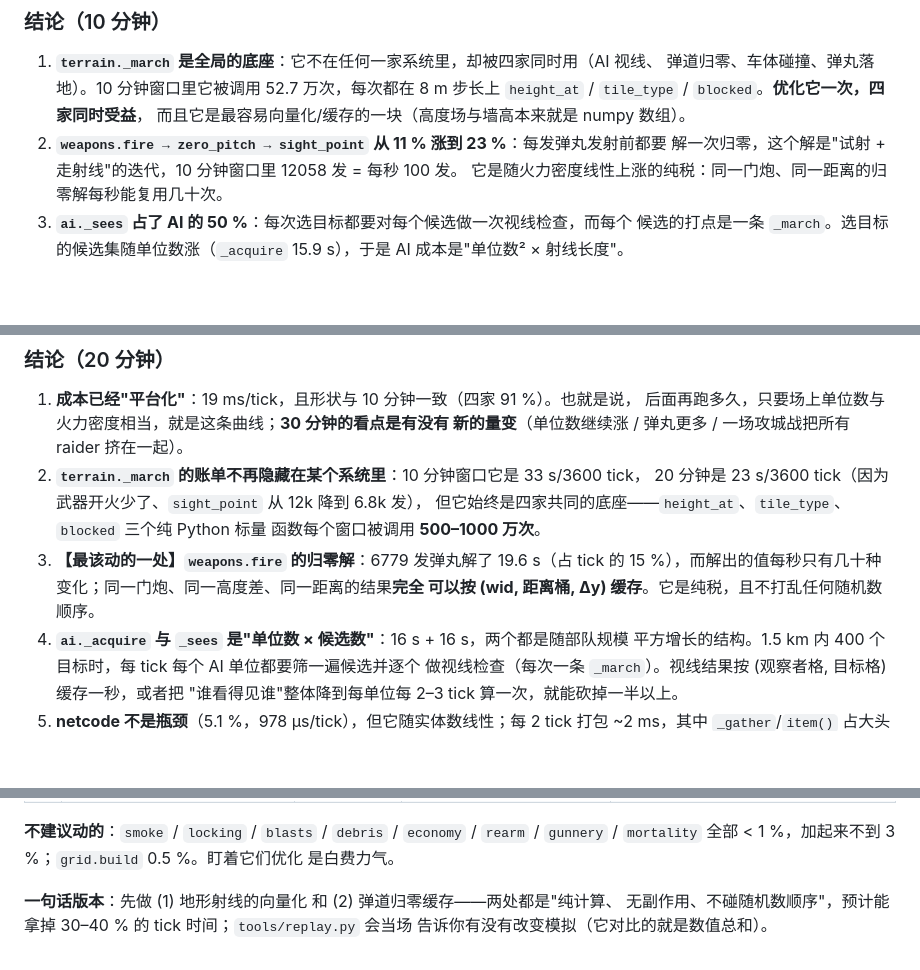
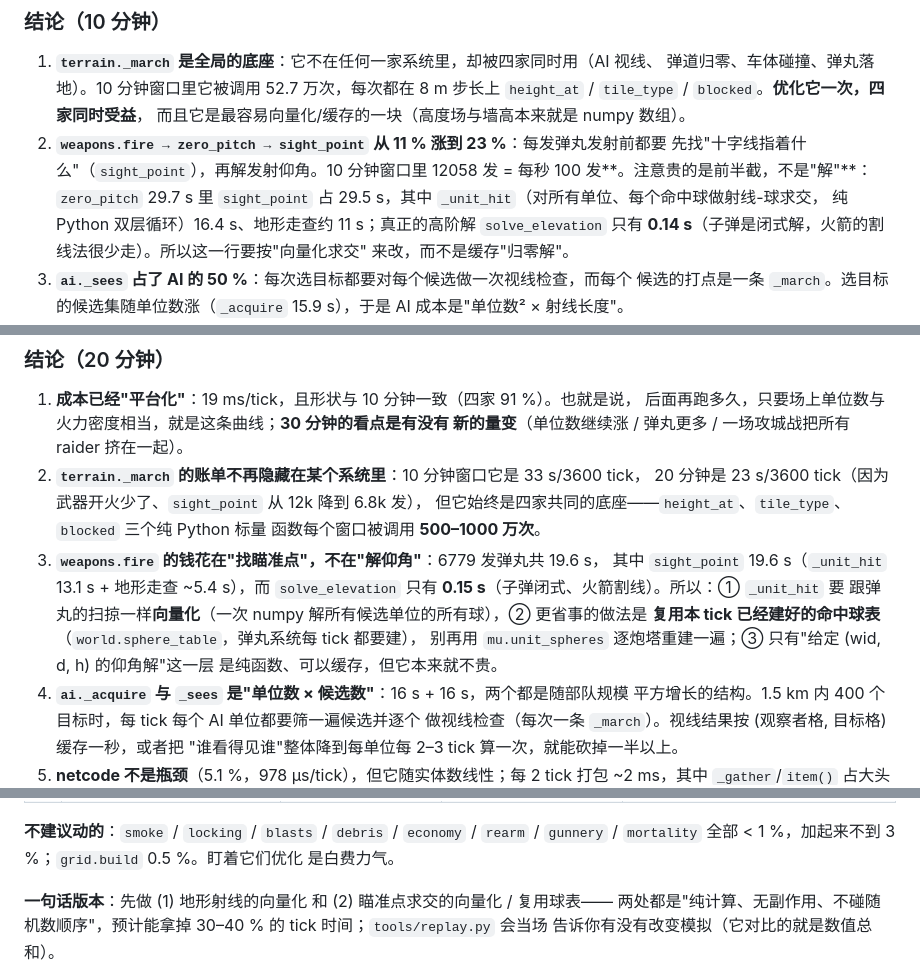
Before and after one commit to leosongwei/mech, a Markdown page: doc/profiling_results.md, 3 parts joined by grey strips. Rendered like a GitHub page; blank space fills up the shorter version.

Commit message:
Profiling doc: the zero solve is not the cost, sight_point's ray casting is
`zero_pitch` reads 19-31 s in every window, but `sight_point` is 99.5% of it
(`_unit_hit` 13-17 s of ray-vs-sphere against every hull's spheres, plus a
terrain march), while `solve_elevation` - the part that is a pure function of
(wid, d, h) and could be cached - is 0.15-0.2 s.  Retarget the recommendation
from "cache the zero solution" to "vectorise the aim-point cast / reuse the
tick's hit-sphere table".

```diff
--- a/doc/profiling_results.md
+++ b/doc/profiling_results.md
@@ -165,8 +165,12 @@ profile 最后 120 s（3600 tick，成熟战场）。窗口内 148.5 s，合计
    步长上 `height_at` / `tile_type` / `blocked`。**优化它一次，四家同时受益**，
    而且它是最容易向量化/缓存的一块（高度场与墙高本来就是 numpy 数组）。
 2. **`weapons.fire → zero_pitch → sight_point` 从 11 % 涨到 23 %**：每发弹丸发射前都要
-   解一次归零，这个解是"试射 + 走射线"的迭代，10 分钟窗口里 12058 发 = 每秒 100 发。
-   它是随火力密度线性上涨的纯税：同一门炮、同一距离的归零解每秒能复用几十次。
+   先找"十字线指着什么"（`sight_point`），再解发射仰角。10 分钟窗口里 12058 发 =
+   每秒 100 发**。注意贵的是前半截，不是"解"**：`zero_pitch` 29.7 s 里
+   `sight_point` 占 29.5 s，其中 `_unit_hit`（对所有单位、每个命中球做射线-球求交，
+   纯 Python 双层循环）16.4 s、地形走查约 11 s；真正的高阶解 `solve_elevation`
+   只有 **0.14 s**（子弹是闭式解，火箭的割线法很少走）。所以这一行要按"向量化求交"
+   来改，而不是缓存"归零解"。
 3. **`ai._sees` 占了 AI 的 50 %**：每次选目标都要对每个候选做一次视线检查，而每个
    候选的打点是一条 `_march`。选目标的候选集随单位数涨（`_acquire` 15.9 s），于是
    AI 成本是"单位数² × 射线长度"。
@@ -248,9 +252,13 @@ profile 最后 120 s（3600 tick，成熟战场）。窗口内 148.5 s，合计
    20 分钟是 23 s/3600 tick（因为武器开火少了、`sight_point` 从 12k 降到 6.8k 发），
    但它始终是四家共同的底座——`height_at`、`tile_type`、`blocked` 三个纯 Python 标量
    函数每个窗口被调用 **500–1000 万次**。
-3. **【最该动的一处】`weapons.fire` 的归零解**：6779 发弹丸解了 19.6 s（占 tick 的
-   15 %），而解出的值每秒只有几十种变化；同一门炮、同一高度差、同一距离的结果**完全
-   可以按 (wid, 距离桶, Δy) 缓存**。它是纯税，且不打乱任何随机数顺序。
+3. **`weapons.fire` 的钱花在"找瞄准点"，不在"解仰角"**：6779 发弹丸共 19.6 s，
+   其中 `sight_point` 19.6 s（`_unit_hit` 13.1 s + 地形走查 ~5.4 s），而
+   `solve_elevation` 只有 **0.15 s**（子弹闭式、火箭割线）。所以：① `_unit_hit` 要
+   跟弹丸的扫掠一样**向量化**（一次 numpy 解所有候选单位的所有球），② 更省事的做法是
+   **复用本 tick 已经建好的命中球表**（`world.sphere_table`，弹丸系统每 tick 都要建），
+   别再用 `mu.unit_spheres` 逐炮塔重建一遍；③ 只有"给定 (wid, d, h) 的仰角解"这一层
+   是纯函数、可以缓存，但它本来就不贵。
 4. **`ai._acquire` 与 `_sees` 是"单位数 × 候选数"**：16 s + 16 s，两个都是随部队规模
    平方增长的结构。1.5 km 内 400 个目标时，每 tick 每个 AI 单位都要筛一遍候选并逐个
    做视线检查（每次一条 `_march`）。视线结果按 (观察者格, 目标格) 缓存一秒，或者把
@@ -365,6 +373,6 @@ Python 函数调用，每一次都在做"标量级"的活**（沿射线取一格
 `gunnery` / `mortality` 全部 < 1 %，加起来不到 3 %；`grid.build` 0.5 %。盯着它们优化
 是白费力气。
 
-**一句话版本**：先做 (1) 地形射线的向量化 和 (2) 弹道归零缓存——两处都是"纯计算、
-无副作用、不碰随机数顺序"，预计能拿掉 30–40 % 的 tick 时间；`tools/replay.py` 会当场
+**一句话版本**：先做 (1) 地形射线的向量化 和 (2) 瞄准点求交的向量化 / 复用球表——
+两处都是"纯计算、无副作用、不碰随机数顺序"，预计能拿掉 30–40 % 的 tick 时间；`tools/replay.py` 会当场
 告诉你有没有改变模拟（它对比的就是数值总和）。
```
Also changed, not shown: other parts of doc/profiling_results.md (+1 -1 lines).
